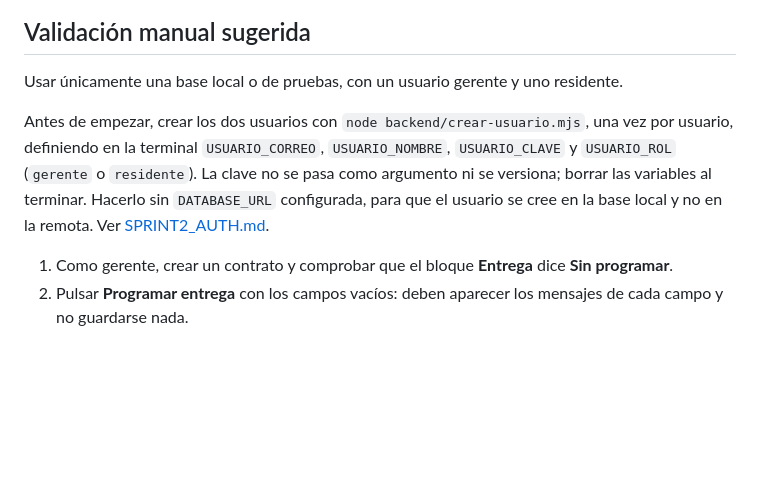
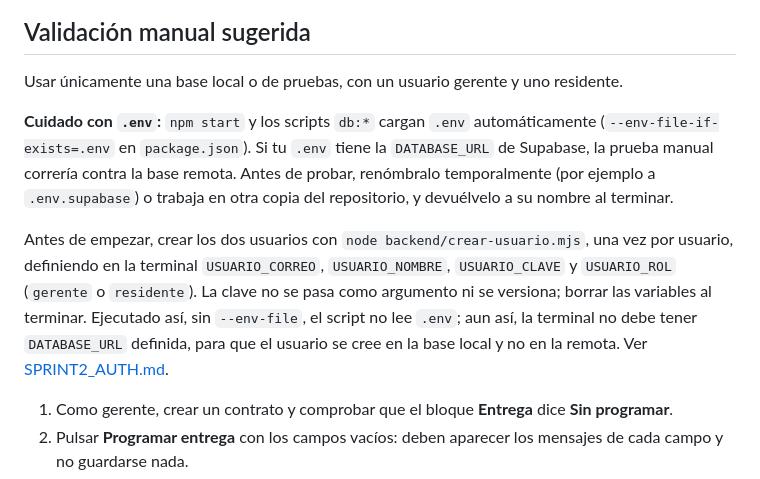
Before and after one commit to IVANESEN/metodologias_agiles, a Markdown page: SPRINT3_KEVIN.md, the part around the change. Drawn GitHub-style; blank space fills up the shorter version.

Commit message:
docs(hu9a): aclarar que npm start carga .env y puede apuntar a Supabase

```diff
--- a/SPRINT3_KEVIN.md
+++ b/SPRINT3_KEVIN.md
@@ -100,11 +100,18 @@ PGlite temporales o en memoria.
 
 Usar únicamente una base local o de pruebas, con un usuario gerente y uno residente.
 
+**Cuidado con `.env`:** `npm start` y los scripts `db:*` cargan `.env` automáticamente
+(`--env-file-if-exists=.env` en `package.json`). Si tu `.env` tiene la `DATABASE_URL` de
+Supabase, la prueba manual correría contra la base remota. Antes de probar, renómbralo
+temporalmente (por ejemplo a `.env.supabase`) o trabaja en otra copia del repositorio, y
+devuélvelo a su nombre al terminar.
+
 Antes de empezar, crear los dos usuarios con `node backend/crear-usuario.mjs`, una vez por
 usuario, definiendo en la terminal `USUARIO_CORREO`, `USUARIO_NOMBRE`, `USUARIO_CLAVE` y
 `USUARIO_ROL` (`gerente` o `residente`). La clave no se pasa como argumento ni se versiona;
-borrar las variables al terminar. Hacerlo sin `DATABASE_URL` configurada, para que el usuario
-se cree en la base local y no en la remota. Ver [SPRINT2_AUTH.md](SPRINT2_AUTH.md).
+borrar las variables al terminar. Ejecutado así, sin `--env-file`, el script no lee `.env`;
+aun así, la terminal no debe tener `DATABASE_URL` definida, para que el usuario se cree en la
+base local y no en la remota. Ver [SPRINT2_AUTH.md](SPRINT2_AUTH.md).
 
 1. Como gerente, crear un contrato y comprobar que el bloque **Entrega** dice **Sin programar**.
 2. Pulsar **Programar entrega** con los campos vacíos: deben aparecer los mensajes de
```
